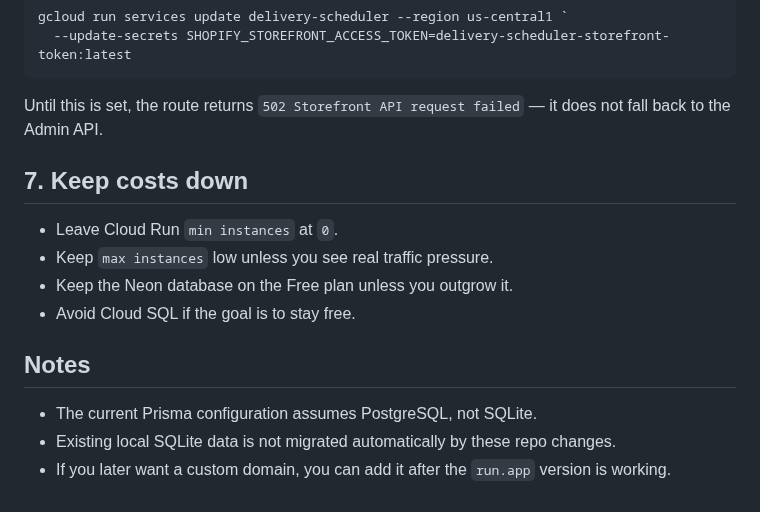
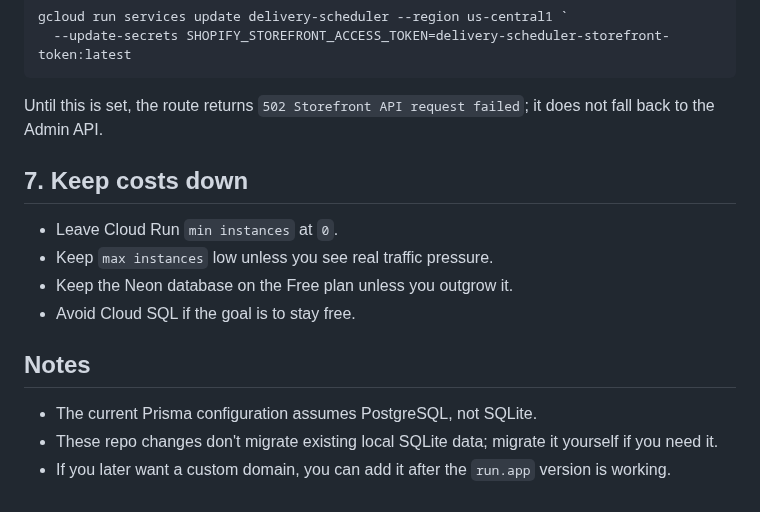
Before and after one commit to flwrdev/delivery-scheduler, a Markdown page: docs/cloud-run-neon.md, the part around one of its changes. GitHub-like rendering.

````diff
--- a/docs/cloud-run-neon.md
+++ b/docs/cloud-run-neon.md
@@ -144,7 +144,7 @@ gcloud run services update delivery-scheduler --region us-central1 `
   --update-secrets SHOPIFY_STOREFRONT_ACCESS_TOKEN=delivery-scheduler-storefront-token:latest
 ```
 
-Until this is set, the route returns `502 Storefront API request failed` — it
+Until this is set, the route returns `502 Storefront API request failed`; it
 does not fall back to the Admin API.
 
 ## 7. Keep costs down
@@ -157,5 +157,5 @@ does not fall back to the Admin API.
 ## Notes
 
 - The current Prisma configuration assumes PostgreSQL, not SQLite.
-- Existing local SQLite data is not migrated automatically by these repo changes.
+- These repo changes don't migrate existing local SQLite data; migrate it yourself if you need it.
 - If you later want a custom domain, you can add it after the `run.app` version is working.
````
Also changed, not shown: other parts of docs/cloud-run-neon.md (+2 -2 lines).
